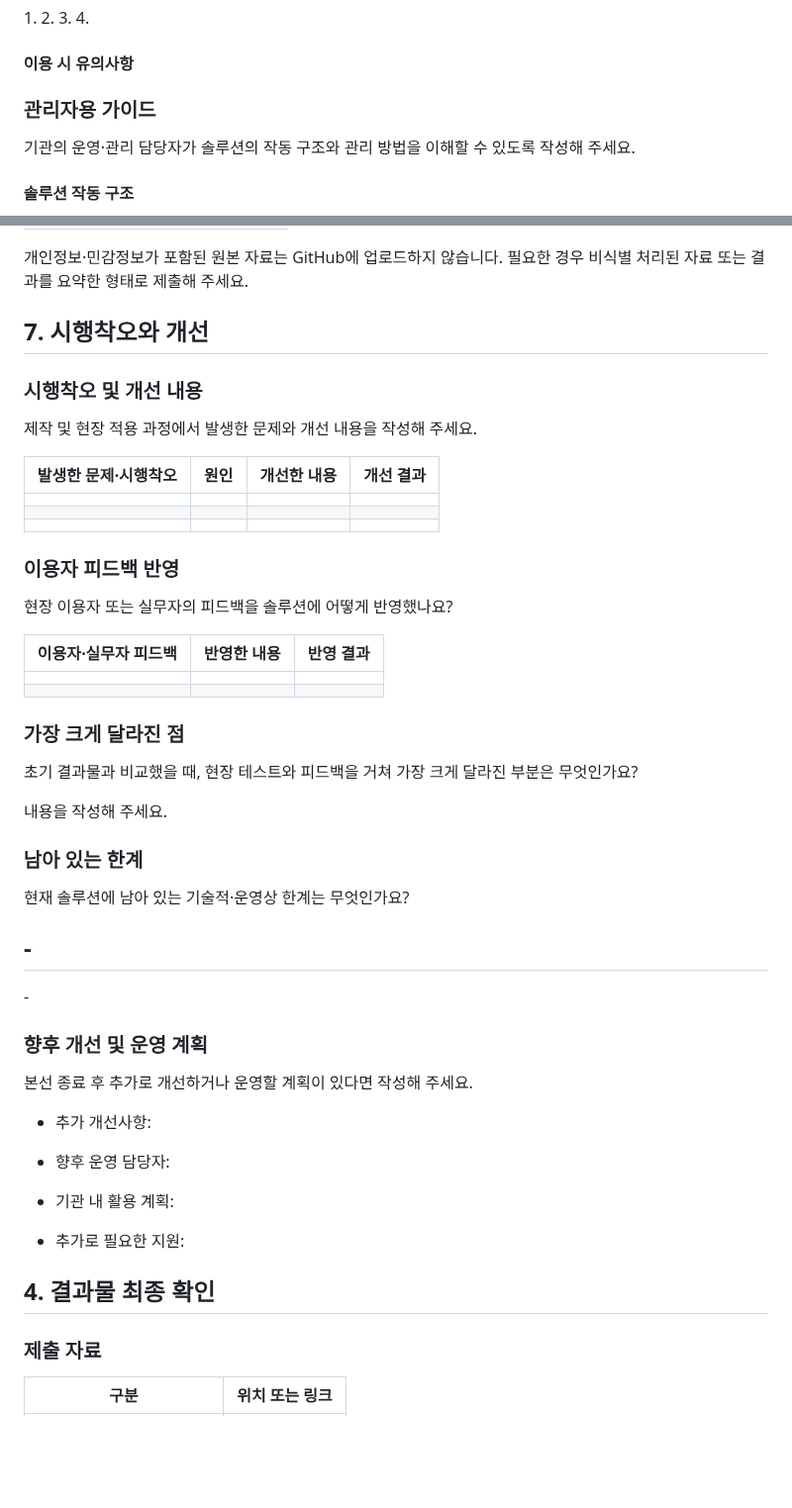
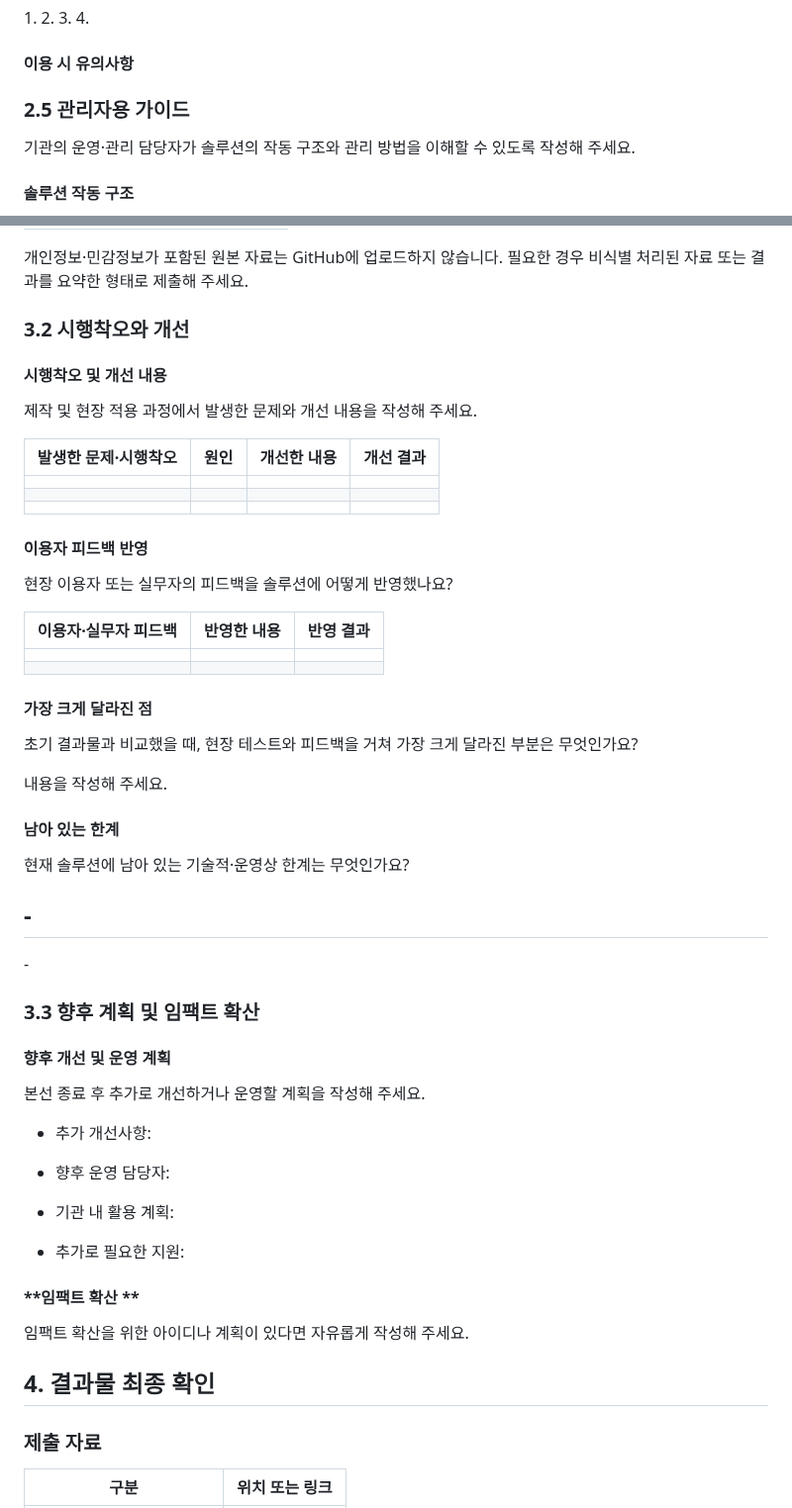
Before and after one commit to connectfoundation/hae-guide, a Markdown page: README.md, 2 parts joined by grey strips. Shown at 99% size. GitHub-like rendering; blank space fills up the shorter version.

```diff
--- a/README.md
+++ b/README.md
@@ -129,7 +129,7 @@ API 키, 비밀번호, 인증 토큰 등 실제 계정정보는 GitHub에 작성
 
 
 
-### **관리자용 가이드**
+### **2.5 관리자용 가이드**
 
 기관의 운영·관리 담당자가 솔루션의 작동 구조와 관리 방법을 이해할 수
 있도록 작성해 주세요.
@@ -261,9 +262,9 @@ API 키, 비밀번호, 인증 토큰 등 실제 계정정보는 GitHub에 작성
 개인정보·민감정보가 포함된 원본 자료는 GitHub에 업로드하지 않습니다.
 필요한 경우 비식별 처리된 자료 또는 결과를 요약한 형태로 제출해 주세요.
 
-## **7. 시행착오와 개선**
+### **3.2 시행착오와 개선**
 
-### **시행착오 및 개선 내용**
+#### **시행착오 및 개선 내용**
 
 제작 및 현장 적용 과정에서 발생한 문제와 개선 내용을 작성해 주세요.
 
@@ -273,7 +274,7 @@ API 키, 비밀번호, 인증 토큰 등 실제 계정정보는 GitHub에 작성
 |                          |          |                 |               |
 |                          |          |                 |               |
 
-### **이용자 피드백 반영**
+#### **이용자 피드백 반영**
 
 현장 이용자 또는 실무자의 피드백을 솔루션에 어떻게 반영했나요?
 
@@ -282,14 +283,14 @@ API 키, 비밀번호, 인증 토큰 등 실제 계정정보는 GitHub에 작성
 |                          |                 |               |
 |                          |                 |               |
 
-### **가장 크게 달라진 점**
+#### **가장 크게 달라진 점**
 
 초기 결과물과 비교했을 때, 현장 테스트와 피드백을 거쳐 가장 크게 달라진
 부분은 무엇인가요?
 
 내용을 작성해 주세요.
 
-### **남아 있는 한계**
+#### **남아 있는 한계**
 
 현재 솔루션에 남아 있는 기술적·운영상 한계는 무엇인가요?
 
@@ -297,9 +298,9 @@ API 키, 비밀번호, 인증 토큰 등 실제 계정정보는 GitHub에 작성
 
 \-
 
-### **향후 개선 및 운영 계획**
-
-본선 종료 후 추가로 개선하거나 운영할 계획이 있다면 작성해 주세요.
+### **3.3 향후 계획 및 임팩트 확산**
+#### **향후 개선 및 운영 계획**
+본선 종료 후 추가로 개선하거나 운영할 계획을 작성해 주세요.
 
 - 추가 개선사항:
 
@@ -309,7 +310,12 @@ API 키, 비밀번호, 인증 토큰 등 실제 계정정보는 GitHub에 작성
 
 - 추가로 필요한 지원:
 
+#### **임팩트 확산 **
+임팩트 확산을 위한 아이디나 계획이 있다면 자유롭게 작성해 주세요.
+
+
 ## **4. 결과물 최종 확인**
+
 
 ### **제출 자료**
 
```
Also changed, not shown: other parts of README.md (+11 -10 lines).
